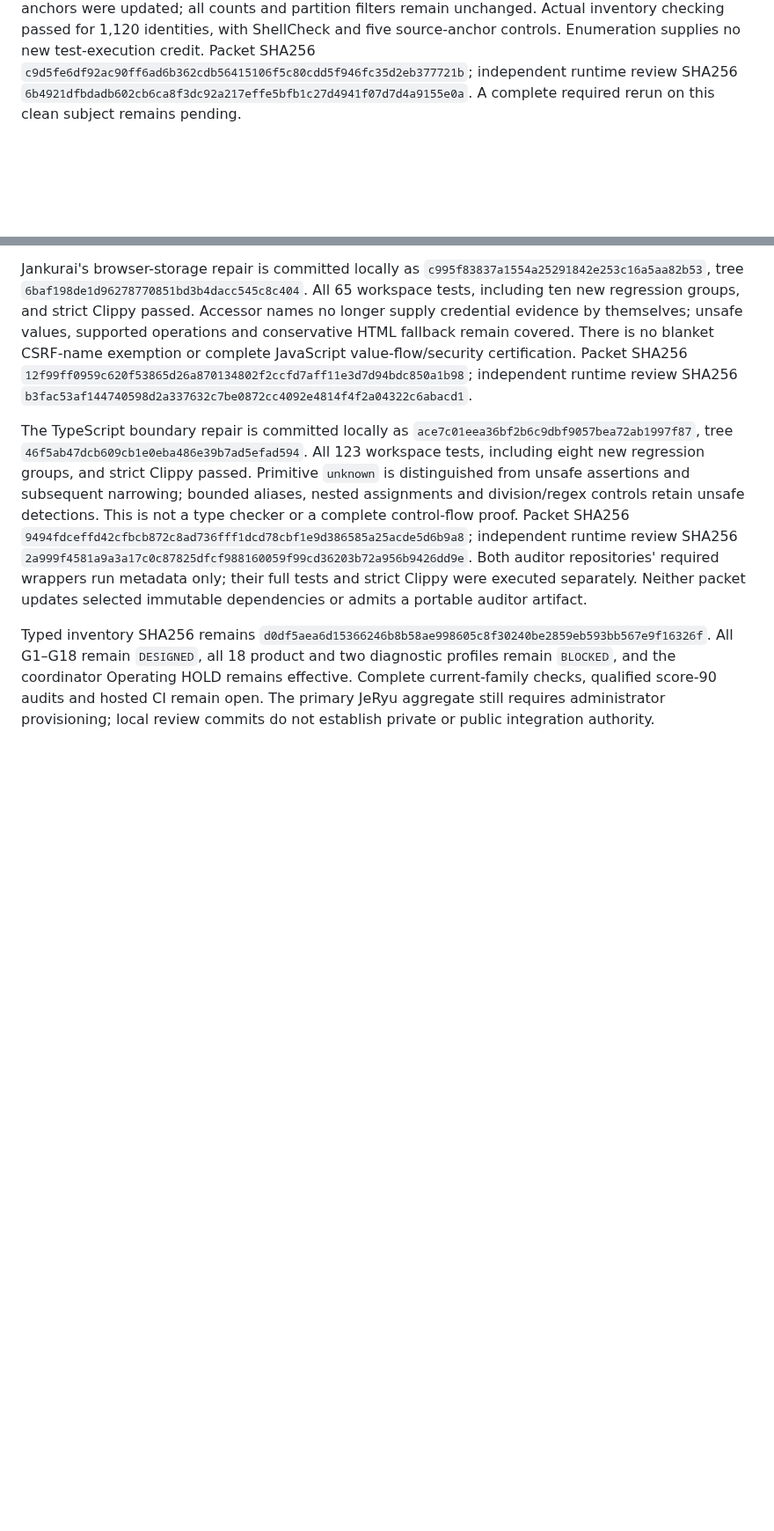
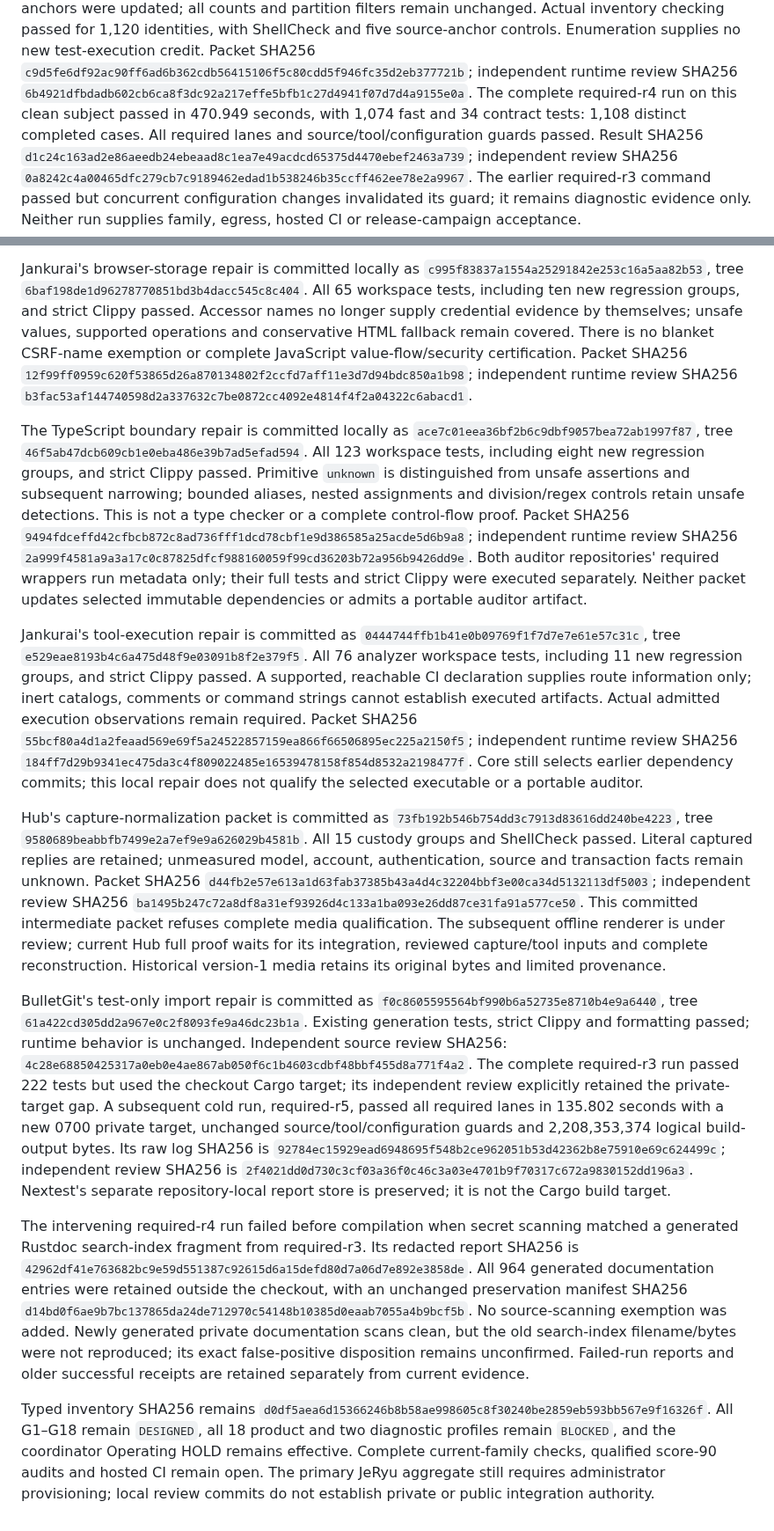
Before and after one commit to neverhuman/bullet-farm, a Markdown page: docs/assurance/production-prerequisite-checkpoints.md, 2 parts joined by grey strips. Shown at 88% size. Drawn GitHub-style; blank space fills up the shorter version.

Commit message:
Record reviewed standalone health checks and auditor repairs

```diff
--- a/docs/assurance/production-prerequisite-checkpoints.md
+++ b/docs/assurance/production-prerequisite-checkpoints.md
@@ -59,7 +59,15 @@ Enumeration supplies no new test-execution credit. Packet SHA256
 `c9d5fe6df92ac90ff6ad6b362cdb56415106f5c80cdd5f946fc35d2eb377721b`;
 independent runtime review SHA256
 `6b4921dfbdadb602cb6ca8f3dc92a217effe5bfb1c27d4941f07d7d4a9155e0a`.
-A complete required rerun on this clean subject remains pending.
+The complete required-r4 run on this clean subject passed in 470.949 seconds,
+with 1,074 fast and 34 contract tests: 1,108 distinct completed cases. All
+required lanes and source/tool/configuration guards passed. Result SHA256
+`d1c24c163ad2e86aeedb24ebeaad8c1ea7e49acdcd65375d4470ebef2463a739`;
+independent review SHA256
+`0a8242c4a00465dfc279cb7c9189462edad1b538246b35ccff462ee78e2a9967`.
+The earlier required-r3 command passed but concurrent configuration changes
+invalidated its guard; it remains diagnostic evidence only. Neither run supplies
+family, egress, hosted CI or release-campaign acceptance.
 
 Jankurai's browser-storage repair is committed locally as
 `c995f83837a1554a25291842e253c16a5aa82b53`, tree
@@ -86,6 +94,61 @@ Both auditor repositories' required wrappers run metadata only; their full tests
 and strict Clippy were executed separately. Neither packet updates selected
 immutable dependencies or admits a portable auditor artifact.
 
+Jankurai's tool-execution repair is committed as
+`0444744ffb1b41e0b09769f1f7d7e7e61e57c31c`, tree
+`e529eae8193b4c6a475d48f9e03091b8f2e379f5`. All 76 analyzer workspace tests,
+including 11 new regression groups, and strict Clippy passed. A supported,
+reachable CI declaration supplies route information only; inert catalogs,
+comments or command strings cannot establish executed artifacts. Actual admitted
+execution observations remain required. Packet SHA256
+`55bcf80a4d1a2feaad569e69f5a24522857159ea866f66506895ec225a2150f5`;
+independent runtime review SHA256
+`184ff7d29b9341ec475da3c4f809022485e16539478158f854d8532a2198477f`.
+Core still selects earlier dependency commits; this local repair does not
+qualify the selected executable or a portable auditor.
+
+Hub's capture-normalization packet is committed as
+`73fb192b546b754dd3c7913d83616dd240be4223`, tree
+`9580689beabbfb7499e2a7ef9e9a626029b4581b`. All 15 custody groups and ShellCheck
+passed. Literal captured replies are retained; unmeasured model, account,
+authentication, source and transaction facts remain unknown. Packet SHA256
+`d44fb2e57e613a1d63fab37385b43a4d4c32204bbf3e00ca34d5132113df5003`;
+independent review SHA256
+`ba1495b247c72a8df8a31ef93926d4c133a1ba093e26dd87ce31fa91a577ce50`.
+This committed intermediate packet refuses complete media qualification.
+The subsequent offline renderer is under review; current Hub full proof waits
+for its integration, reviewed capture/tool inputs and complete reconstruction.
+Historical version-1 media retains its original bytes and limited provenance.
+
+BulletGit's test-only import repair is committed as
+`f0c8605595564bf990b6a52735e8710b4e9a6440`, tree
+`61a422cd305dd2a967e0c2f8093fe9a46dc23b1a`. Existing generation tests, strict
+Clippy and formatting passed; runtime behavior is unchanged. Independent source
+review SHA256:
+`4c28e68850425317a0eb0e4ae867ab050f6c1b4603cdbf48bbf455d8a771f4a2`.
+The complete required-r3 run passed 222 tests but used the checkout Cargo target;
+its independent review explicitly retained the private-target gap. A subsequent
+cold run, required-r5, passed all required lanes in 135.802 seconds with a new
+0700 private target, unchanged source/tool/configuration guards and 2,208,353,374
+logical build-output bytes. Its raw log SHA256 is
+`92784ec15929ead6948695f548b2ce962051b53d42362b8e75910e69c624499c`;
+independent review SHA256 is
+`2f4021dd0d730c3cf03a36f0c46c3a03e4701b9f70317c672a9830152dd196a3`.
+Nextest's separate
+repository-local report store is preserved; it is not the Cargo build target.
+
+The intervening required-r4 run failed before compilation when secret scanning
+matched a generated Rustdoc search-index fragment from required-r3. Its redacted
+report SHA256 is
+`42962df41e763682bc9e59d551387c92615d6a15defd80d7a06d7e892e3858de`.
+All 964 generated documentation entries were retained outside the checkout,
+with an unchanged preservation manifest SHA256
+`d14bd0f6ae9b7bc137865da24de712970c54148b10385d0eaab7055a4b9bcf5b`.
+No source-scanning exemption was added. Newly generated private documentation
+scans clean, but the old search-index filename/bytes were not reproduced; its
+exact false-positive disposition remains unconfirmed. Failed-run reports and
+older successful receipts are retained separately from current evidence.
+
 Typed inventory SHA256 remains
 `d0df5aea6d15366246b8b58ae998605c8f30240be2859eb593bb567e9f16326f`.
 All G1–G18 remain `DESIGNED`, all 18 product and two diagnostic profiles remain
```
Also changed, not shown: docs/assurance/full-product-dogfood-plan.md (+12 -7 lines), docs/assurance/product-gaps.md (+12 -7 lines).
